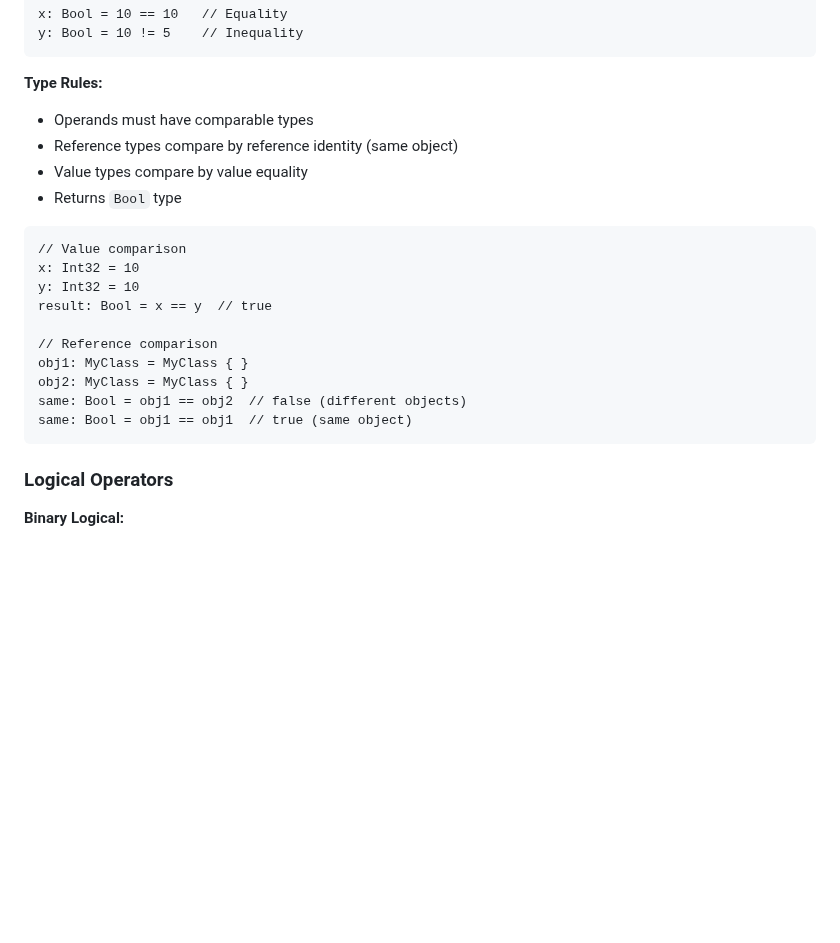
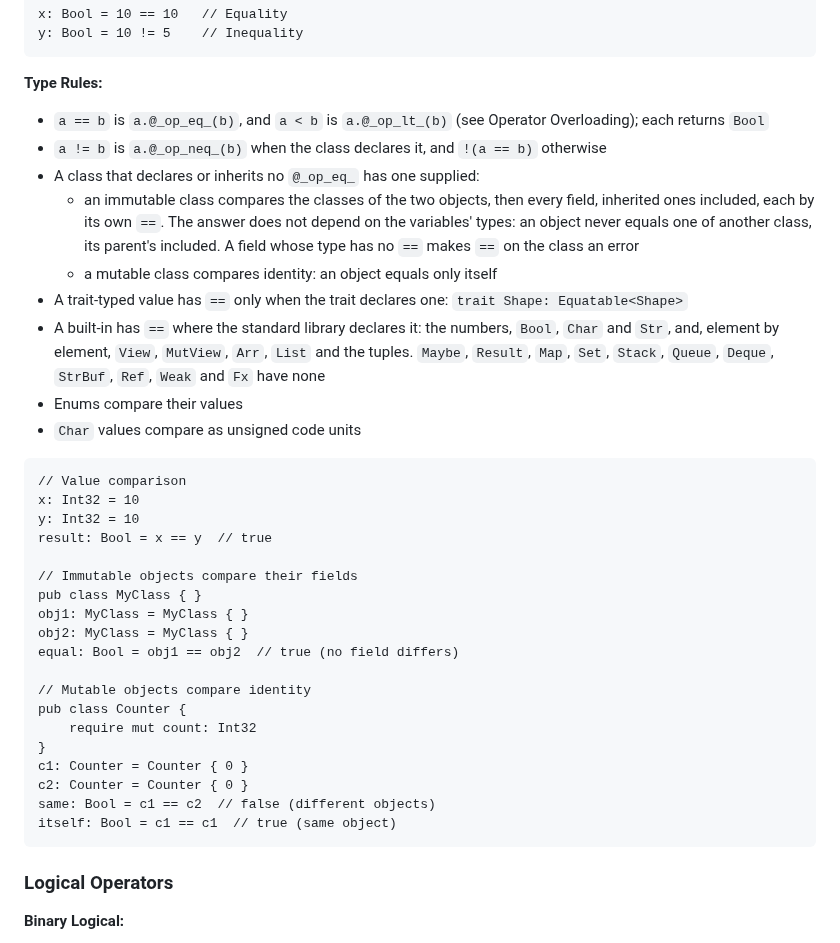
Before and after one commit to exoad/kira, a Markdown page: specifications/LanguageSpecifications.md, the part around the change. Drawn GitHub-style; blank space fills up the shorter version.

Commit message:
spec, Comparison Operators: a supplied == compares an immutable object's class and fields, and a mutable object's identity
== is @_op_eq_, and != is @_op_neq_ when declared and !(a == b) otherwise. A class that declares
no @_op_eq_ has one supplied: an immutable class compares the dynamic classes and every field, a
mutable class compares identity. A trait has == only when it declares one, and a built-in only
where the standard library declares it; Maybe, Map, Set and the rest have none. The MyClass
example now shows two immutable objects with equal fields being equal, and a mutable object
equal only to itself.

Decisions: DECISIONS-user.md points 1 and 2; Q2. D3, D27.

````diff
--- a/specifications/LanguageSpecifications.md
+++ b/specifications/LanguageSpecifications.md
@@ -1120,10 +1120,15 @@ y: Bool = 10 != 5    // Inequality
 
 **Type Rules:**
 
--   Operands must have comparable types
--   Reference types compare by reference identity (same object)
--   Value types compare by value equality
--   Returns `Bool` type
+-   `a == b` is `a.@_op_eq_(b)`, and `a < b` is `a.@_op_lt_(b)` (see Operator Overloading); each returns `Bool`
+-   `a != b` is `a.@_op_neq_(b)` when the class declares it, and `!(a == b)` otherwise
+-   A class that declares or inherits no `@_op_eq_` has one supplied:
+    -   an immutable class compares the classes of the two objects, then every field, inherited ones included, each by its own `==`. The answer does not depend on the variables' types: an object never equals one of another class, its parent's included. A field whose type has no `==` makes `==` on the class an error
+    -   a mutable class compares identity: an object equals only itself
+-   A trait-typed value has `==` only when the trait declares one: `trait Shape: Equatable<Shape>`
+-   A built-in has `==` where the standard library declares it: the numbers, `Bool`, `Char` and `Str`, and, element by element, `View`, `MutView`, `Arr`, `List` and the tuples. `Maybe`, `Result`, `Map`, `Set`, `Stack`, `Queue`, `Deque`, `StrBuf`, `Ref`, `Weak` and `Fx` have none
+-   Enums compare their values
+-   `Char` values compare as unsigned code units
 
 ```kira
 // Value comparison
@@ -1131,11 +1136,20 @@ x: Int32 = 10
 y: Int32 = 10
 result: Bool = x == y  // true
 
-// Reference comparison
+// Immutable objects compare their fields
+pub class MyClass { }
 obj1: MyClass = MyClass { }
 obj2: MyClass = MyClass { }
-same: Bool = obj1 == obj2  // false (different objects)
-same: Bool = obj1 == obj1  // true (same object)
+equal: Bool = obj1 == obj2  // true (no field differs)
+
+// Mutable objects compare identity
+pub class Counter {
+    require mut count: Int32
+}
+c1: Counter = Counter { 0 }
+c2: Counter = Counter { 0 }
+same: Bool = c1 == c2  // false (different objects)
+itself: Bool = c1 == c1  // true (same object)
 ```
 
 ### Logical Operators
````
